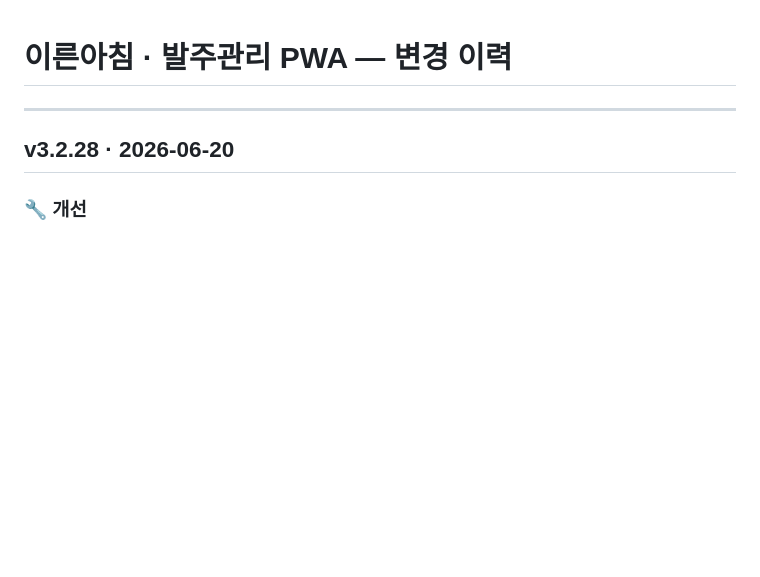
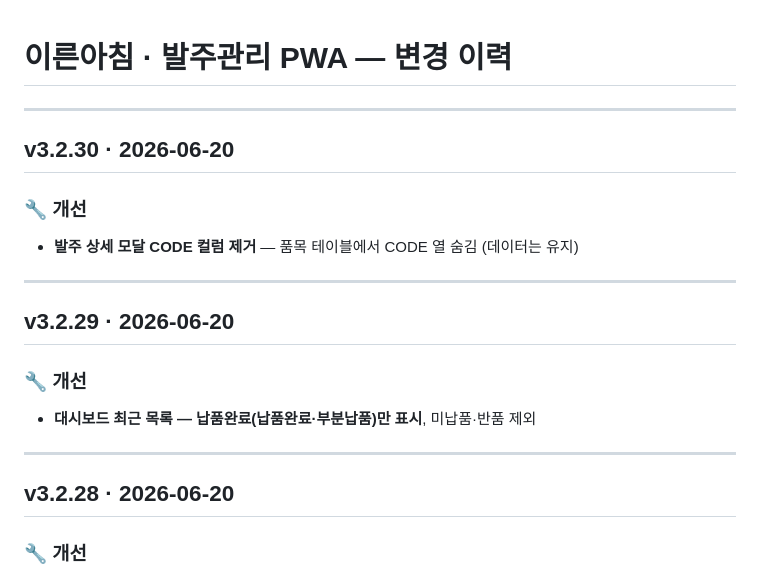
Before and after one commit to pws72580491-creator/Baljoo, a Markdown page: CHANGELOG.md, the part around the change. Drawn GitHub-style; blank space fills up the shorter version.

```diff
--- a/CHANGELOG.md
+++ b/CHANGELOG.md
@@ -1,4 +1,18 @@
 # 이른아침 · 발주관리 PWA — 변경 이력
+
+---
+
+## v3.2.30 · 2026-06-20
+
+### 🔧 개선
+- **발주 상세 모달 CODE 컬럼 제거** — 품목 테이블에서 CODE 열 숨김 (데이터는 유지)
+
+---
+
+## v3.2.29 · 2026-06-20
+
+### 🔧 개선
+- **대시보드 최근 목록 — 납품완료(납품완료·부분납품)만 표시**, 미납품·반품 제외
 
 ---
 
```
